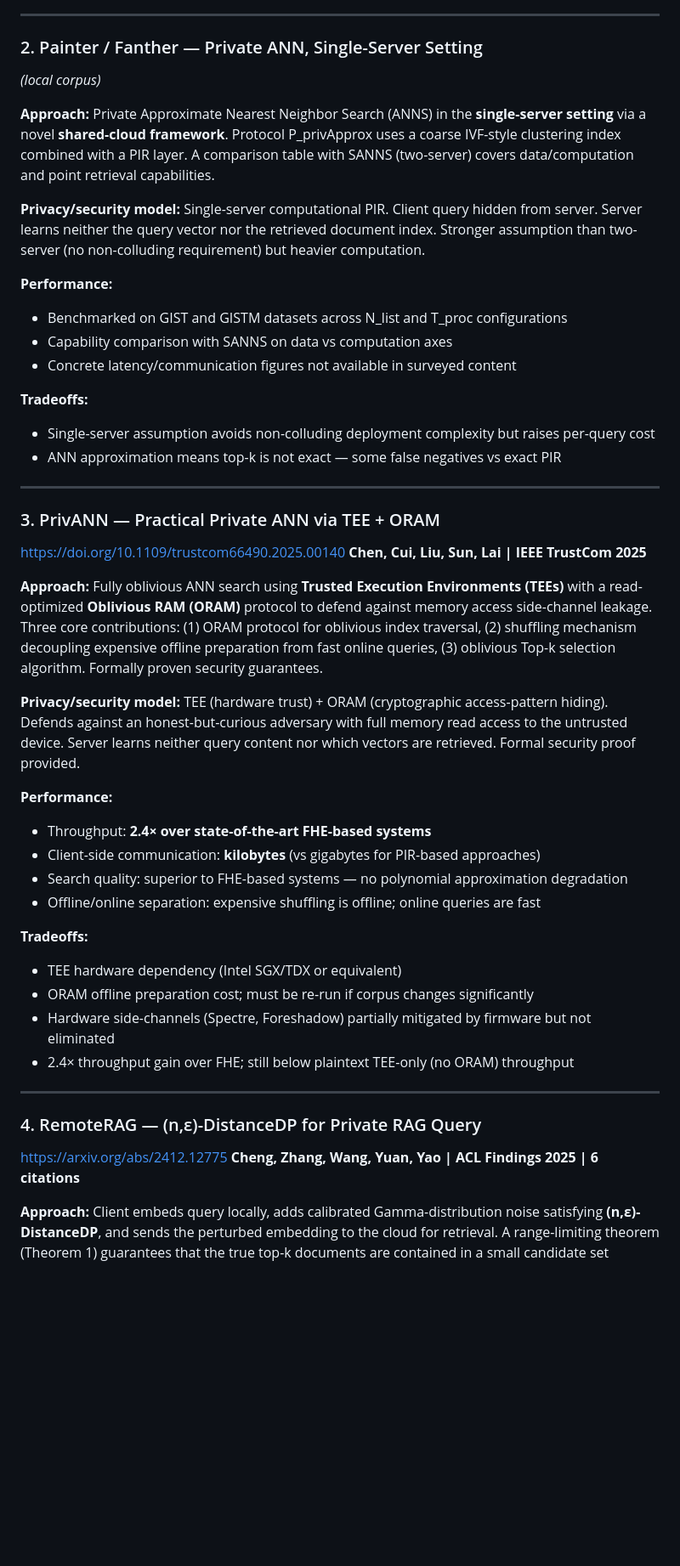
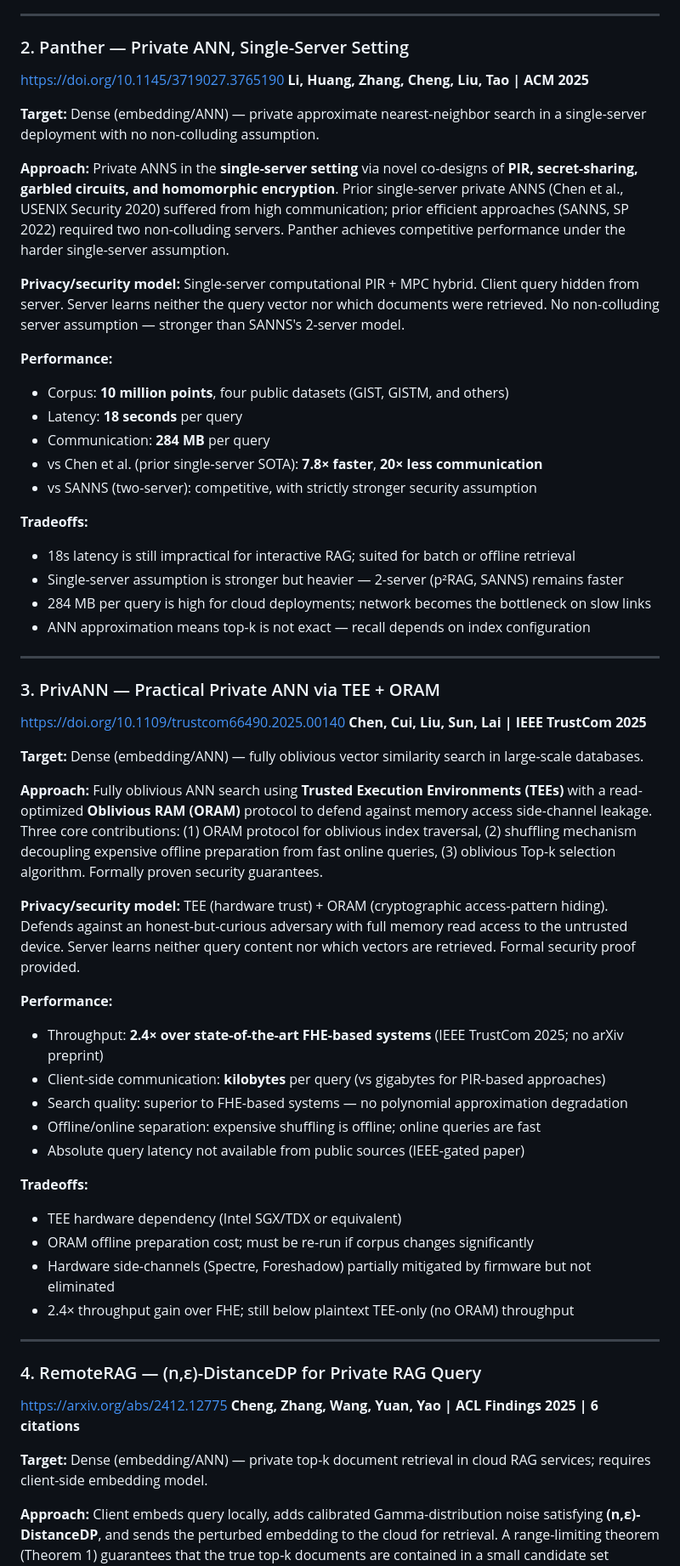
Before and after one commit to nulltea/gelo-lightrag, a Markdown page: docs/private-information-retrieval.md, the part around one of its changes. Shown at 85% size. Rendered like a GitHub page; blank space fills up the shorter version.

```diff
--- a/docs/private-information-retrieval.md
+++ b/docs/private-information-retrieval.md
@@ -43,29 +45,38 @@ Cryptography-only. No hardware enclaves, no non-colluding server assumption. Sin
 
 ---
 
-### 2. Painter / Fanther — Private ANN, Single-Server Setting
-*(local corpus)*
+### 2. Panther — Private ANN, Single-Server Setting
+https://doi.org/10.1145/3719027.3765190
+**Li, Huang, Zhang, Cheng, Liu, Tao | ACM 2025**
+
+**Target:** Dense (embedding/ANN) — private approximate nearest-neighbor search in a single-server deployment with no non-colluding assumption.
 
 **Approach:**
-Private Approximate Nearest Neighbor Search (ANNS) in the **single-server setting** via a novel **shared-cloud framework**. Protocol P_privApprox uses a coarse IVF-style clustering index combined with a PIR layer. A comparison table with SANNS (two-server) covers data/computation and point retrieval capabilities.
+Private ANNS in the **single-server setting** via novel co-designs of **PIR, secret-sharing, garbled circuits, and homomorphic encryption**. Prior single-server private ANNS (Chen et al., USENIX Security 2020) suffered from high communication; prior efficient approaches (SANNS, SP 2022) required two non-colluding servers. Panther achieves competitive performance under the harder single-server assumption.
 
 **Privacy/security model:**
-Single-server computational PIR. Client query hidden from server. Server learns neither the query vector nor the retrieved document index. Stronger assumption than two-server (no non-colluding requirement) but heavier computation.
+Single-server computational PIR + MPC hybrid. Client query hidden from server. Server learns neither the query vector nor which documents were retrieved. No non-colluding server assumption — stronger than SANNS's 2-server model.
 
 **Performance:**
-- Benchmarked on GIST and GISTM datasets across N_list and T_proc configurations
-- Capability comparison with SANNS on data vs computation axes
-- Concrete latency/communication figures not available in surveyed content
+- Corpus: **10 million points**, four public datasets (GIST, GISTM, and others)
+- Latency: **18 seconds** per query
+- Communication: **284 MB** per query
+- vs Chen et al. (prior single-server SOTA): **7.8× faster**, **20× less communication**
+- vs SANNS (two-server): competitive, with strictly stronger security assumption
 
 **Tradeoffs:**
-- Single-server assumption avoids non-colluding deployment complexity but raises per-query cost
-- ANN approximation means top-k is not exact — some false negatives vs exact PIR
+- 18s latency is still impractical for interactive RAG; suited for batch or offline retrieval
+- Single-server assumption is stronger but heavier — 2-server (p²RAG, SANNS) remains faster
+- 284 MB per query is high for cloud deployments; network becomes the bottleneck on slow links
+- ANN approximation means top-k is not exact — recall depends on index configuration
 
 ---
 
 ### 3. PrivANN — Practical Private ANN via TEE + ORAM
 https://doi.org/10.1109/trustcom66490.2025.00140
 **Chen, Cui, Liu, Sun, Lai | IEEE TrustCom 2025**
+
+**Target:** Dense (embedding/ANN) — fully oblivious vector similarity search in large-scale databases.
 
 **Approach:**
 Fully oblivious ANN search using **Trusted Execution Environments (TEEs)** with a read-optimized **Oblivious RAM (ORAM)** protocol to defend against memory access side-channel leakage. Three core contributions: (1) ORAM protocol for oblivious index traversal, (2) shuffling mechanism decoupling expensive offline preparation from fast online queries, (3) oblivious Top-k selection algorithm. Formally proven security guarantees.
@@ -74,10 +85,11 @@ Fully oblivious ANN search using **Trusted Execution Environments (TEEs)** with
 TEE (hardware trust) + ORAM (cryptographic access-pattern hiding). Defends against an honest-but-curious adversary with full memory read access to the untrusted device. Server learns neither query content nor which vectors are retrieved. Formal security proof provided.
 
 **Performance:**
-- Throughput: **2.4× over state-of-the-art FHE-based systems**
-- Client-side communication: **kilobytes** (vs gigabytes for PIR-based approaches)
+- Throughput: **2.4× over state-of-the-art FHE-based systems** (IEEE TrustCom 2025; no arXiv preprint)
+- Client-side communication: **kilobytes** per query (vs gigabytes for PIR-based approaches)
 - Search quality: superior to FHE-based systems — no polynomial approximation degradation
 - Offline/online separation: expensive shuffling is offline; online queries are fast
+- Absolute query latency not available from public sources (IEEE-gated paper)
 
 **Tradeoffs:**
 - TEE hardware dependency (Intel SGX/TDX or equivalent)
@@ -90,6 +102,8 @@ TEE (hardware trust) + ORAM (cryptographic access-pattern hiding). Defends again
 ### 4. RemoteRAG — (n,ε)-DistanceDP for Private RAG Query
 https://arxiv.org/abs/2412.12775
 **Cheng, Zhang, Wang, Yuan, Yao | ACL Findings 2025 | 6 citations**
+
+**Target:** Dense (embedding/ANN) — private top-k document retrieval in cloud RAG services; requires client-side embedding model.
 
 **Approach:**
 Client embeds query locally, adds calibrated Gamma-distribution noise satisfying **(n,ε)-DistanceDP**, and sends the perturbed embedding to the cloud for retrieval. A range-limiting theorem (Theorem 1) guarantees that the true top-k documents are contained in a small candidate set retrieved by the perturbed query. Partially Homomorphic Encryption (PHE) + optional Oblivious Transfer (OT) protect the fine-grained retrieval within that candidate set.
```
Also changed, not shown: other parts of docs/private-information-retrieval.md (+86 -43 lines).
